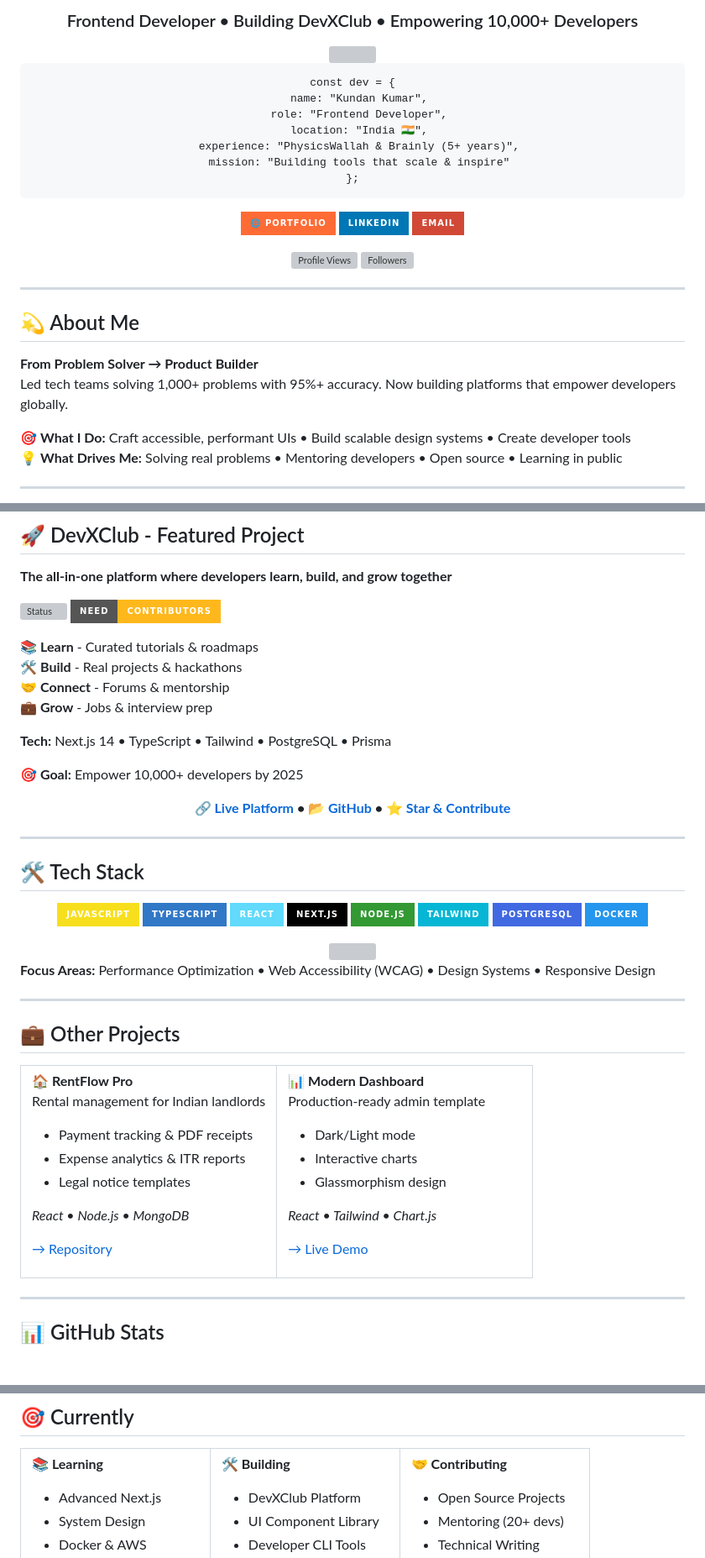
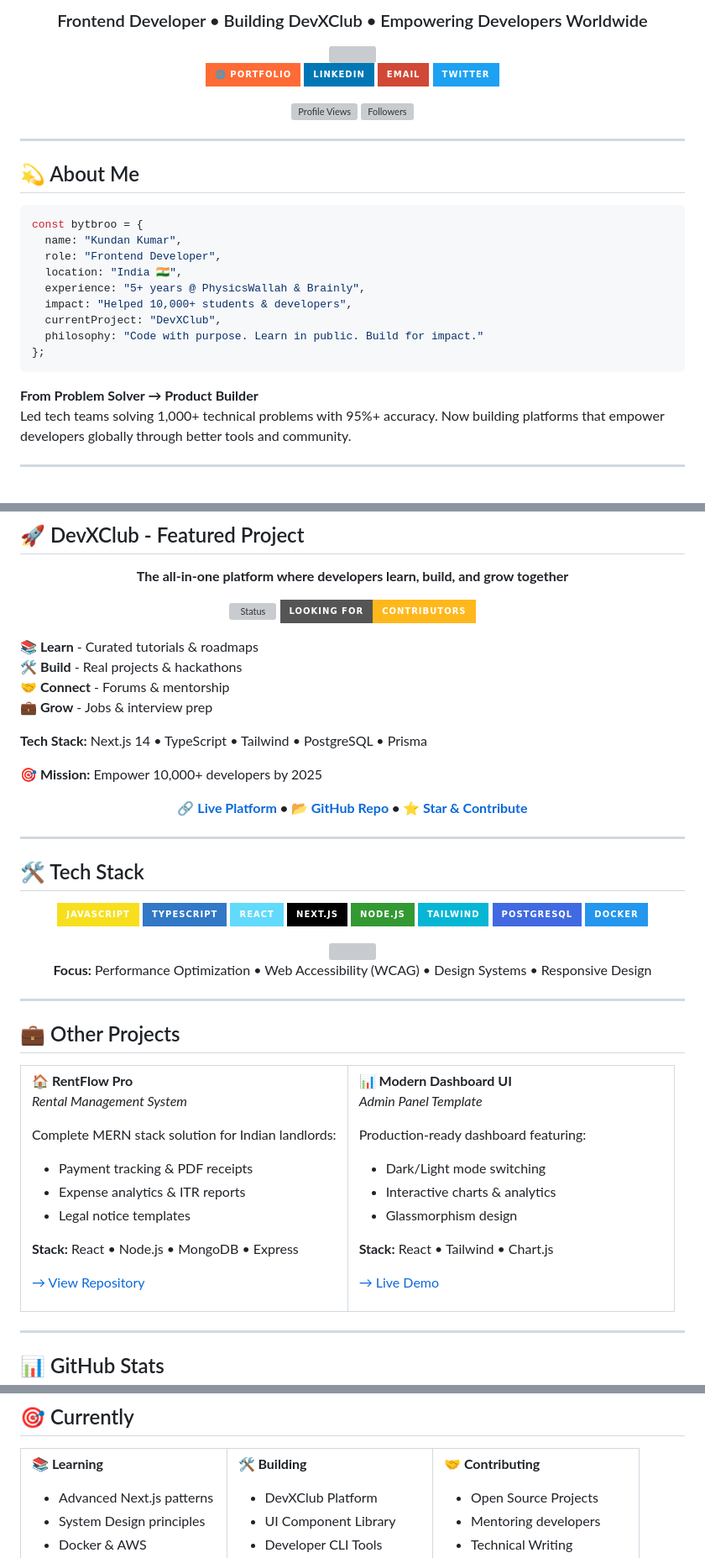
Before and after one commit to bytbroo/bytbroo, a Markdown page: README.md, 3 parts joined by grey strips. Shown at 84% size. GitHub-like rendering; badges without logos; blank space fills up the shorter version; grey boxes are pictures that could not be loaded.

````diff
--- a/README.md
+++ b/README.md
@@ -4,19 +4,10 @@
 
-### Frontend Developer • Building DevXClub • Empowering 10,000+ Developers
+### Frontend Developer • Building DevXClub • Empowering Developers Worldwide
 
-<img src="https://readme-typing-svg.herokuapp.com?font=JetBrains+Mono&weight=500&size=16&duration=3000&pause=800&color=FF6B35&center=true&vCenter=true&width=600&lines=Crafting+pixel-perfect+interfaces+%E2%9C%A8;Building+DevXClub+%F0%9F%9A%80;5%2B+years+leading+tech+teams+%F0%9F%92%BC;Open+source+%26+mentorship+%F0%9F%8C%B1" />
-
-```ascii
-const dev = {
-  name: "Kundan Kumar",
-  role: "Frontend Developer",
-  location: "India 🇮🇳",
-  experience: "PhysicsWallah & Brainly (5+ years)",
-  mission: "Building tools that scale & inspire"
-};
-```
+<img src="https://readme-typing-svg.herokuapp.com?font=JetBrains+Mono&weight=500&size=16&duration=3000&pause=800&color=FF6B35&center=true&vCenter=true&width=600&lines=Crafting+pixel-perfect+interfaces+%E2%9C%A8;Building+DevXClub+for+developers+%F0%9F%9A%80;5%2B+years+leading+tech+teams+%F0%9F%92%BC;Open+source+contributor+%26+mentor+%F0%9F%8C%B1" />
 
 [![Portfolio](https://img.shields.io/badge/🌐_Portfolio-FF6B35?style=for-the-badge)](https://devxclub.com)
 [![LinkedIn](https://img.shields.io/badge/LinkedIn-0077B5?style=for-the-badge&logo=linkedin)](https://linkedin.com/in/bytbroo)
 [![Email](https://img.shields.io/badge/Email-D14836?style=for-the-badge&logo=gmail&logoColor=white)](mailto:kundan.webdev@gmail.com)
+[![Twitter](https://img.shields.io/badge/Twitter-1DA1F2?style=for-the-badge&logo=twitter&logoColor=white)](https://twitter.com/@bytbroo)
 
@@ -29,11 +20,20 @@ const dev = {
 
 ## 💫 About Me
 
+```javascript
+const bytbroo = {
+  name: "Kundan Kumar",
+  role: "Frontend Developer",
+  location: "India 🇮🇳",
+  experience: "5+ years @ PhysicsWallah & Brainly",
+  impact: "Helped 10,000+ students & developers",
+  currentProject: "DevXClub",
+  philosophy: "Code with purpose. Learn in public. Build for impact."
+};
+```
+
 **From Problem Solver → Product Builder**
-Led tech teams solving 1,000+ problems with 95%+ accuracy. Now building platforms that empower developers globally.
-
-🎯 **What I Do:** Craft accessible, performant UIs • Build scalable design systems • Create developer tools
-💡 **What Drives Me:** Solving real problems • Mentoring developers • Open source • Learning in public
+Led tech teams solving 1,000+ technical problems with 95%+ accuracy. Now building platforms that empower developers globally through better tools and community.
 
 ---
 
@@ -42,20 +44,22 @@ Led tech teams solving 1,000+ problems with 95%+ accuracy. Now building platform
 **The all-in-one platform where developers learn, build, and grow together**
 
 ![Status](https://img.shields.io/badge/Status-Alpha%20%2F%20MVP-00D9FF?style=for-the-badge)
-![Contributors](https://img.shields.io/badge/Need-Contributors-FFB81C?style=for-the-badge)
+![Contributors](https://img.shields.io/badge/Looking_for-Contributors-FFB81C?style=for-the-badge)
+
+</div>
 
 📚 **Learn** - Curated tutorials & roadmaps
 🛠️ **Build** - Real projects & hackathons
 🤝 **Connect** - Forums & mentorship
 💼 **Grow** - Jobs & interview prep
 
-**Tech:** Next.js 14 • TypeScript • Tailwind • PostgreSQL • Prisma
+**Tech Stack:** Next.js 14 • TypeScript • Tailwind • PostgreSQL • Prisma
 
-**🎯 Goal:** Empower 10,000+ developers by 2025
+**🎯 Mission:** Empower 10,000+ developers by 2025
 
 <div align="center">
 
-**[🔗 Live Platform](https://devxclub.com) • [📂 GitHub](https://github.com/The-Xiting-Way/DevXClub) • [⭐ Star & Contribute](https://github.com/The-Xiting-Way/DevXClub)**
+**[🔗 Live Platform](https://devxclub.com) • [📂 GitHub Repo](https://github.com/The-Xiting-Way/DevXClub) • [⭐ Star & Contribute](https://github.com/The-Xiting-Way/DevXClub)**
 
 </div>
 
@@ -76,9 +80,9 @@ Led tech teams solving 1,000+ problems with 95%+ accuracy. Now building platform
 
 <img src="https://skillicons.dev/icons?i=js,ts,react,nextjs,nodejs,tailwind,prisma,postgresql,git,github,figma,vscode,vercel,docker&perline=7" />
 
+**Focus:** Performance Optimization • Web Accessibility (WCAG) • Design Systems • Responsive Design
+
 </div>
-
-**Focus Areas:** Performance Optimization • Web Accessibility (WCAG) • Design Systems • Responsive Design
 
 ---
 
@@ -89,27 +93,29 @@ Led tech teams solving 1,000+ problems with 95%+ accuracy. Now building platform
 <td width="50%">
 
 **🏠 RentFlow Pro**
-Rental management for Indian landlords
+*Rental Management System*
 
+Complete MERN stack solution for Indian landlords:
 - Payment tracking & PDF receipts
 - Expense analytics & ITR reports
 - Legal notice templates
 
-*React • Node.js • MongoDB*
+**Stack:** React • Node.js • MongoDB • Express
 
-[→ Repository](https://github.com/bytbroo/rentflow)
+[→ View Repository](https://github.com/bytbroo/rentflow)
 
 </td>
 <td width="50%">
 
-**📊 Modern Dashboard**
-Production-ready admin template
+**📊 Modern Dashboard UI**
+*Admin Panel Template*
 
-- Dark/Light mode
-- Interactive charts
+Production-ready dashboard featuring:
+- Dark/Light mode switching
+- Interactive charts & analytics
 - Glassmorphism design
 
-*React • Tailwind • Chart.js*
+**Stack:** React • Tailwind • Chart.js
 
 [→ Live Demo](#)
 
@@ -138,8 +146,8 @@ Production-ready admin template
 
 **📚 Learning**
 
-- Advanced Next.js
-- System Design
+- Advanced Next.js patterns
+- System Design principles
 - Docker & AWS
 - WCAG Accessibility
 
````
Also changed, not shown: other parts of README.md (+34 -14 lines).
